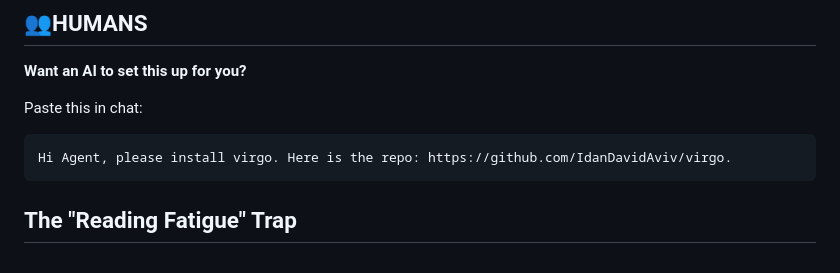
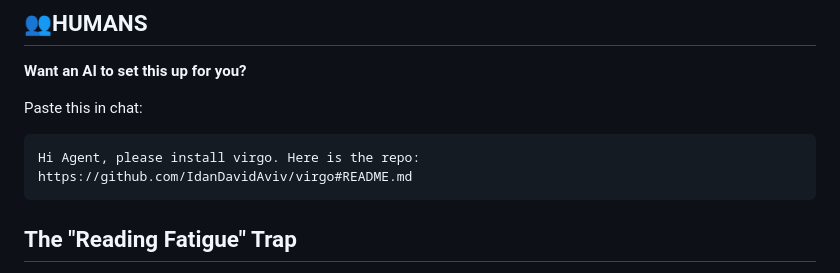
Before and after one commit to IdanDavidAviv/virgo, a Markdown page: README.md, the part around the change. Drawn GitHub-style.

Commit message:
[docs] Update AI installation link to explicit README anchor
- Changed repo link to include #README.md to guide agents directly to documentation

````diff
--- a/README.md
+++ b/README.md
@@ -27,7 +27,7 @@ Give your AI assistant a voice. Cure the fatigue of reading long texts, listen t
 Paste this in chat:
 
 ```text
-Hi Agent, please install virgo. Here is the repo: https://github.com/IdanDavidAviv/virgo.
+Hi Agent, please install virgo. Here is the repo: https://github.com/IdanDavidAviv/virgo#README.md
 ```
 
 ## The "Reading Fatigue" Trap
````
